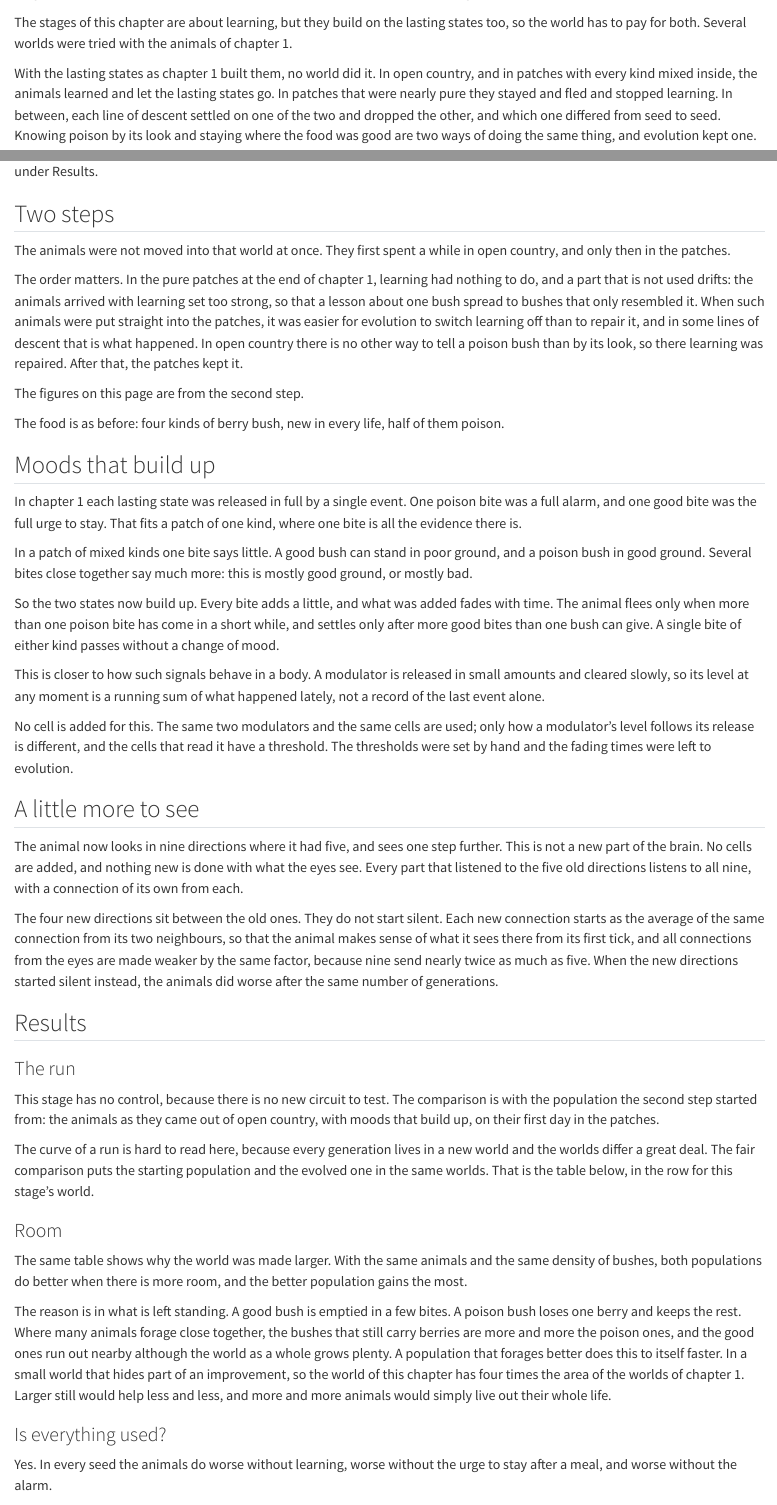
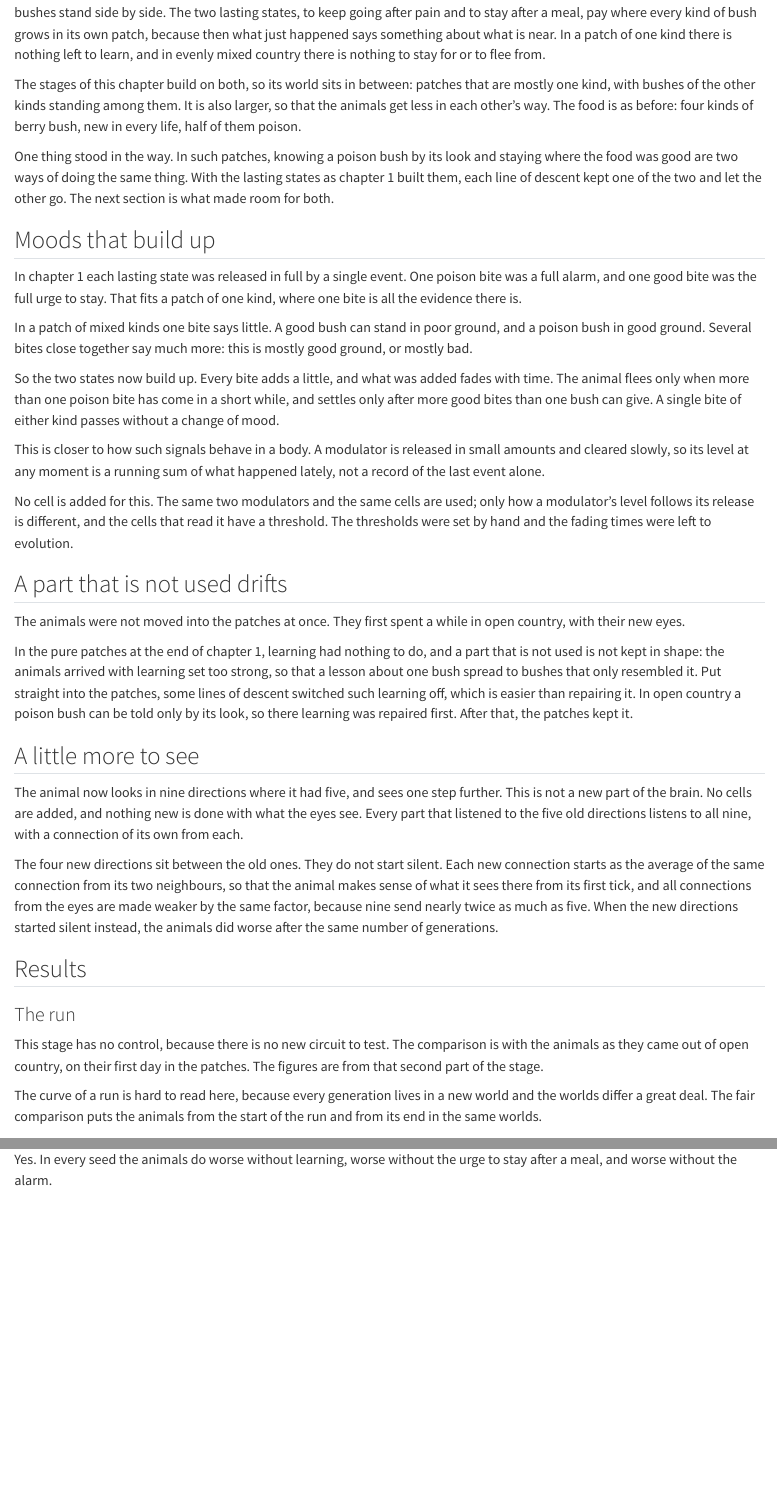
Before and after one commit to EWitting/life-evolution-of-intelligence, a Quarto document (book/wider-world.qmd): the page in a window 1100 px wide, from 440 px down before the commit and from 320 px down after it, and a second part further down, joined at a grey line. Rendered offline with R 4.5, knitr and Pandoc in place of Quarto, with nearby package versions.

Commit message:
Book: 'Preparing the ground' shortened (no table of the worlds tried, no section on room; one small comparison); the dashboards command writes the data file again so the page links them
Co-Authored-By: Claude Opus 5.5 <noreply@anthropic.com>

```diff
--- a/book/data/worlds_2.1.json
+++ /dev/null
@@ -1 +0,0 @@
-{"columns": ["World", "The two lasting states", "Learning switched off", "Staying after a meal switched off", "Fleeing after pain switched off"], "rows": [["Open country, no patches", "at once", "55", "98", "89"], ["Patches, every kind mixed inside (three seeds)", "at once", "52, 33, 41", "99, 100, 100", "90, 97, 93"], ["Patches 60% one kind", "at once", "57", "92", "80"], ["Patches 70% one kind (three seeds)", "at once", "62, 46, 95", "80, 98, 101", "89, 78, 82"], ["Patches 80% one kind", "at once", "102", "77", "70"], ["Patches 60% one kind", "building up", "85", "92", "91"], ["Patches 70% one kind (three seeds)", "building up", "86, 78, 86", "74, 77, 86", "92, 86, 91"], ["Patches 80% one kind", "building up", "97", "79", "90"]], "caption": "Fitness with one part switched off, as a percentage of the intact animals; 100 means the part is not used. Trial populations: the animals after their time in open country (see Two steps), 40 more generations in each world at four times the area of chapter 1, measured in 16 worlds (open country: 4). One seed unless stated; the standard error of a value is 1 to 7."}
--- a/book/wider-world.qmd
+++ b/book/wider-world.qmd
@@ -13,5 +13,12 @@
 
 ## A world with work for every part
 
-The last two things chapter 1 added pulled in opposite directions.
+The last two things chapter 1 added pull in opposite directions. Learning which food is poison pays where good
+and poison bushes stand side by side. The two lasting states, to keep going after pain and to stay after a meal,
+pay where every kind of bush grows in its own patch, because then what just happened says something about what is
+near. In a patch of one kind there is nothing left to learn, and in evenly mixed country there is nothing to stay
+for or to flee from.
 
+The stages of this chapter build on both, so its world sits in between: patches that are mostly one kind, with
+bushes of the other kinds standing among them. It is also larger, so that the animals get less in each other's
+way. The food is as before: four kinds of berry bush, new in every life, half of them poison.
@@ -23,11 +25 @@
 
-The stages of this chapter are about learning, but they build on the lasting states too, so the world has to pay
-for both. Several worlds were tried with the animals of chapter 1.
-
-<div data-life="table" data-stage="2.1" data-example="worlds"></div>
-
-With the lasting states as chapter 1 built them, no world did it. In open country, and in patches with every
-kind mixed inside, the animals learned and let the lasting states go. In patches that were nearly pure they
-stayed and fled and stopped learning. In between, each line of descent settled on one of the two and dropped the
-other, and which one differed from seed to seed. Knowing poison by its look and staying where the food was good
-are two ways of doing the same thing, and evolution kept one.
@@ -39,18 +26,6 @@
-## Two steps
-
-The animals were not moved into that world at once. They first spent a while in open country, and only then in
-the patches.
-
-The order matters. In the pure patches at the end of chapter 1, learning had nothing to do, and a part that is
-not used drifts: the animals arrived with learning set too strong, so that a lesson about one bush spread to
-bushes that only resembled it. When such animals were put straight into the patches, it was easier for evolution
-to switch learning off than to repair it, and in some lines of descent that is what happened. In open country
-there is no other way to tell a poison bush than by its look, so there learning was repaired. After that, the
-patches kept it.
-
-The figures on this page are from the second step.
-
-The food is as before: four kinds of berry bush, new in every life, half of them poison.
+One thing stood in the way. In such patches, knowing a poison bush by its look and staying where the food was
+good are two ways of doing the same thing. With the lasting states as chapter 1 built them, each line of descent
+kept one of the two and let the other go. The next section is what made room for both.
 
 <div data-life="settings" data-stage="2.1"></div>
 
@@ -75,6 +50,17 @@
 
 <div data-life="brain" data-stage="2.1"></div>
 
+## A part that is not used drifts
+
+The animals were not moved into the patches at once. They first spent a while in open country, with their new
+eyes.
+
+In the pure patches at the end of chapter 1, learning had nothing to do, and a part that is not used is not kept
+in shape: the animals arrived with learning set too strong, so that a lesson about one bush spread to bushes that
+only resembled it. Put straight into the patches, some lines of descent switched such learning off, which is
+easier than repairing it. In open country a poison bush can be told only by its look, so there learning was
+repaired first. After that, the patches kept it.
+
 ## A little more to see
 
 The animal now looks in nine directions where it had five, and sees one step further. This is not a new part of
@@ -91,31 +77,17 @@
 
 ### The run
 
-This stage has no control, because there is no new circuit to test. The comparison is with the population the
-second step started from: the animals as they came out of open country, with moods that build up, on their first
-day in the patches.
+This stage has no control, because there is no new circuit to test. The comparison is with the animals as they
+came out of open country, on their first day in the patches. The figures are from that second part of the stage.
 
 <div data-life="curves" data-stage="2.1"></div>
 
 <div data-life="summary" data-stage="2.1"></div>
 
 The curve of a run is hard to read here, because every generation lives in a new world and the worlds differ a
-great deal. The fair comparison puts the starting population and the evolved one in the same worlds. That is the
-table below, in the row for this stage's world.
+great deal. The fair comparison puts the animals from the start of the run and from its end in the same worlds.
 
-<div data-life="table" data-stage="2.1" data-example="crowding"></div>
-
-### Room
-
-The same table shows why the world was made larger. With the same animals and the same density of bushes, both
-populations do better when there is more room, and the better population gains the most.
-
-The reason is in what is left standing. A good bush is emptied in a few bites. A poison bush loses one berry and
-keeps the rest. Where many animals forage close together, the bushes that still carry berries are more and more
-the poison ones, and the good ones run out nearby although the world as a whole grows plenty. A population that
-forages better does this to itself faster. In a small world that hides part of an improvement, so the world of
-this chapter has four times the area of the worlds of chapter 1. Larger still would help less and less, and more
-and more animals would simply live out their whole life.
+<div data-life="table" data-stage="2.1" data-example="settled"></div>
 
 ### Is everything used?
 
```
Also changed, not shown: book/data/2.1.json (+1 -1 lines), life/book.py (+12 -5 lines), book/README.md, book/wider-world.qmd (10 more changed lines).
